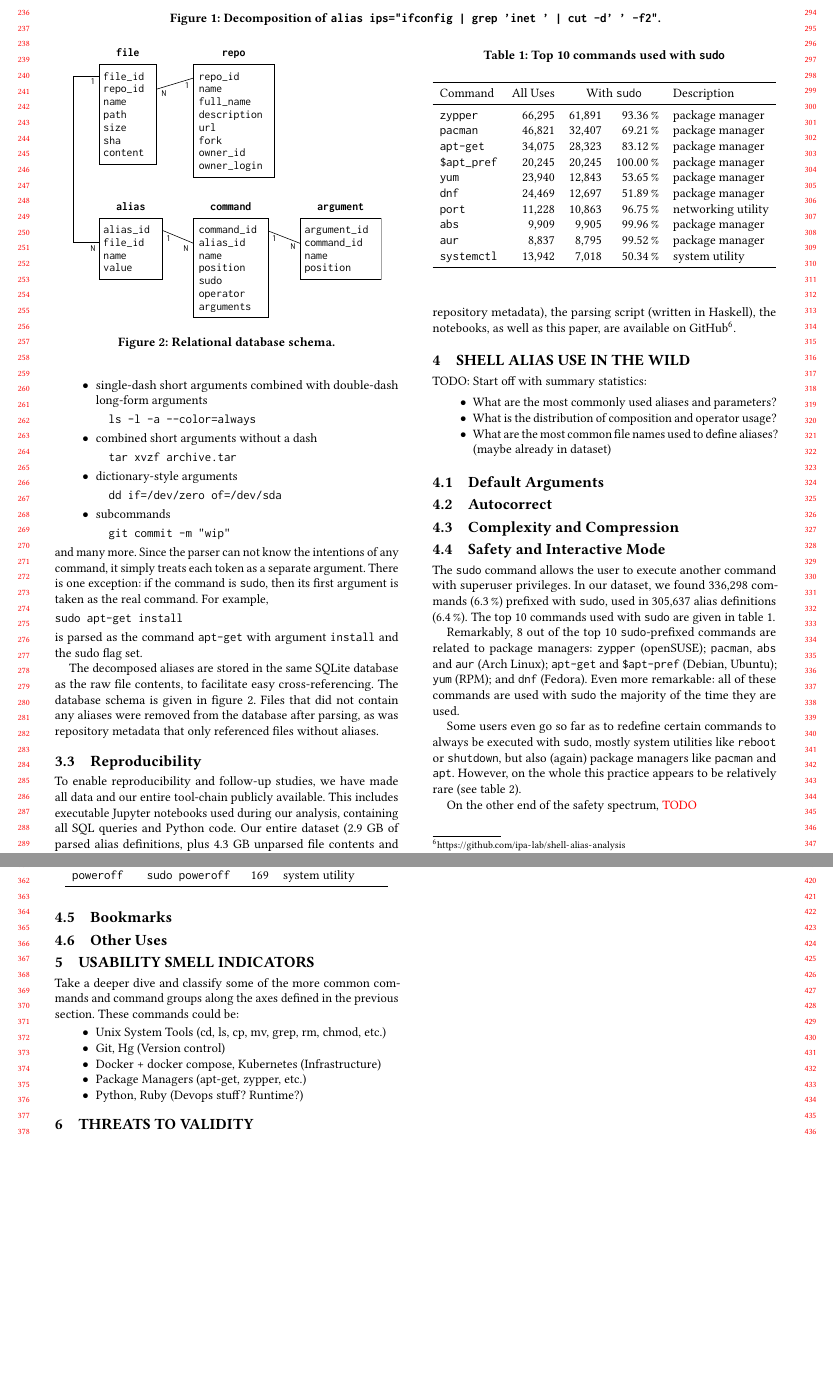
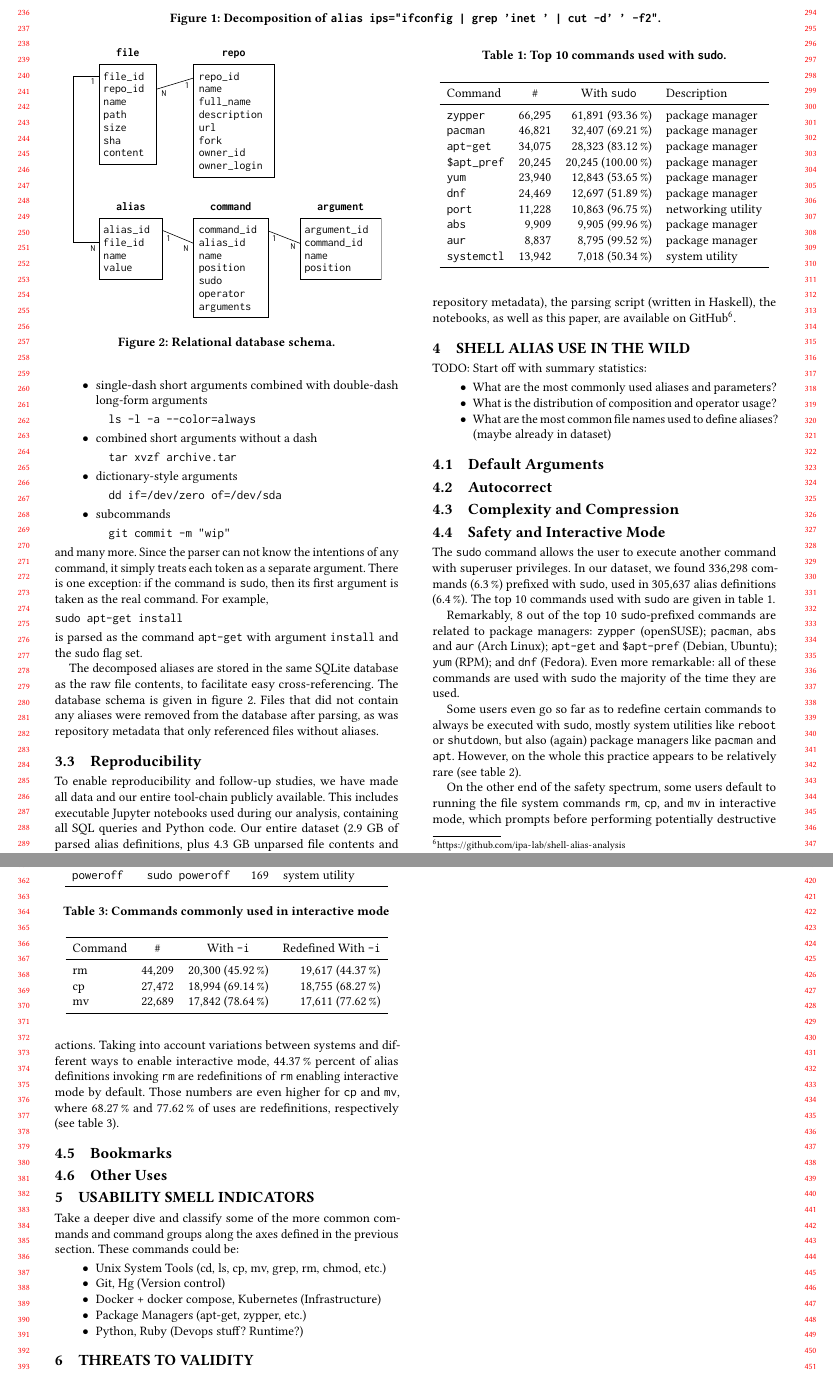
Before and after one commit to ipa-lab/shell-alias-analysis, a LaTeX paper (shell-alias-analysis.tex, which reads safety.tex): two parts of pages 3 and 4 of 4, joined at a grey line, cut so that both start at the same text, the shorter picture padded with empty space. Compiled offline with pdfLaTeX.

Commit message:
Finish safety subsection

```diff
--- a/safety.tex
+++ b/safety.tex
@@ -12,22 +12,22 @@ Some users even go so far as to redefine certain commands to always be executed
 However, on the whole this practice appears to be relatively rare (see \cref{tab:sudo-redefine}).
 
 \begin{table}
-    \caption{Top 10 commands used with \texttt{sudo}}
+    \caption{Top 10 commands used with \texttt{sudo}.}
     \label{tab:sudo-commands}
-    \begin{tabular}{lrrrl}
+    \begin{tabular}{lrrl}
       \toprule
-      Command & All Uses & \multicolumn{2}{c}{With \texttt{sudo}} & Description \\
+      Command & \multicolumn{1}{c}{\#} & \multicolumn{1}{c}{With \texttt{sudo}} & Description \\
       \midrule
-      \verb|zypper|    & \numprint{66295} & \numprint{61891} & \numprint[\%]{93.36}  & package manager \\
-      \verb|pacman|    & \numprint{46821} & \numprint{32407} & \numprint[\%]{69.21}  & package manager \\
-      \verb|apt-get|   & \numprint{34075} & \numprint{28323} & \numprint[\%]{83.12}  & package manager \\
-      \verb|$apt_pref| & \numprint{20245} & \numprint{20245} & \numprint[\%]{100.00} & package manager \\
-      \verb|yum|       & \numprint{23940} & \numprint{12843} & \numprint[\%]{53.65}  & package manager \\
-      \verb|dnf|       & \numprint{24469} & \numprint{12697} & \numprint[\%]{51.89}  & package manager \\
-      \verb|port|      & \numprint{11228} & \numprint{10863} & \numprint[\%]{96.75}  & networking utility \\
-      \verb|abs|       &  \numprint{9909} &  \numprint{9905} & \numprint[\%]{99.96}  & package manager \\
-      \verb|aur|       &  \numprint{8837} &  \numprint{8795} & \numprint[\%]{99.52}  & package manager \\
-      \verb|systemctl| & \numprint{13942} &  \numprint{7018} & \numprint[\%]{50.34}  & system utility \\
+      \verb|zypper|    & \numprint{66295} & \numprint{61891} (\numprint[\%]{93.36})  & package manager\\
+      \verb|pacman|    & \numprint{46821} & \numprint{32407} (\numprint[\%]{69.21})  & package manager \\
+      \verb|apt-get|   & \numprint{34075} & \numprint{28323} (\numprint[\%]{83.12})  & package manager \\
+      \verb|$apt_pref| & \numprint{20245} & \numprint{20245} (\numprint[\%]{100.00}) & package manager \\
+      \verb|yum|       & \numprint{23940} & \numprint{12843} (\numprint[\%]{53.65})  & package manager \\
+      \verb|dnf|       & \numprint{24469} & \numprint{12697} (\numprint[\%]{51.89})  & package manager \\
+      \verb|port|      & \numprint{11228} & \numprint{10863} (\numprint[\%]{96.75})  & networking utility \\
+      \verb|abs|       &  \numprint{9909} &  \numprint{9905} (\numprint[\%]{99.96})  & package manager \\
+      \verb|aur|       &  \numprint{8837} &  \numprint{8795} (\numprint[\%]{99.52})  & package manager \\
+      \verb|systemctl| & \numprint{13942} &  \numprint{7018} (\numprint[\%]{50.34})  & system utility \\
       \bottomrule
     \end{tabular}
 \end{table}
@@ -53,4 +53,20 @@ However, on the whole this practice appears to be relatively rare (see \cref{tab
     \end{tabular}
 \end{table}
 
-On the other end of the safety spectrum, \TODO
+On the other end of the safety spectrum, some users default to running the file system commands \texttt{rm}, \texttt{cp}, and \texttt{mv} in interactive mode, which prompts before performing potentially destructive actions.
+Taking into account variations between systems and different ways to enable interactive mode, \numprint[\%]{44.37} percent of alias definitions invoking \texttt{rm} are redefinitions of \texttt{rm} enabling interactive mode by default.
+Those numbers are even higher for \texttt{cp} and \texttt{mv}, where \numprint[\%]{68.27} and \numprint[\%]{77.62} of uses are redefinitions, respectively (see \cref{tab:interactive}).
+
+\begin{table}
+    \caption{Commands commonly used in interactive mode}
+    \label{tab:interactive}
+    \begin{tabular}{lrrr}
+        \toprule
+        Command & \multicolumn{1}{c}{\#} & \multicolumn{1}{c}{With \texttt{-i}} & \multicolumn{1}{c}{Redefined With \texttt{-i}} \\
+        \midrule
+        rm & \numprint{44209} & \numprint{20300} (\numprint[\%]{45.92}) & \numprint{19617} (\numprint[\%]{44.37}) \\
+        cp & \numprint{27472} & \numprint{18994} (\numprint[\%]{69.14}) & \numprint{18755} (\numprint[\%]{68.27}) \\
+        mv & \numprint{22689} & \numprint{17842} (\numprint[\%]{78.64}) & \numprint{17611} (\numprint[\%]{77.62}) \\
+        \bottomrule
+    \end{tabular}
+\end{table}
```
Lines whose indentation alone changed are shown as unchanged.
